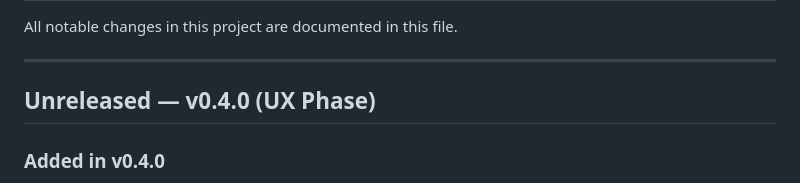
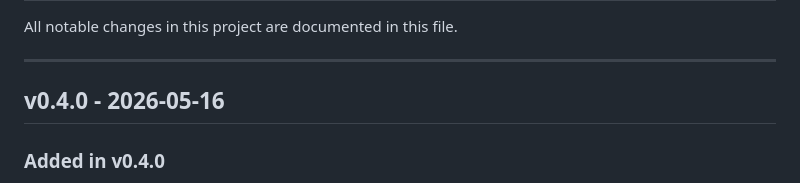
Before and after one commit to KhusniddinIskandarov/plants-website, a Markdown page: docs/CHANGELOG.md, the part around the change. Drawn GitHub-style.

Commit message:
docs(changelog): finalize CHANGELOG for v0.4.0

```diff
--- a/docs/CHANGELOG.md
+++ b/docs/CHANGELOG.md
@@ -4,7 +4,7 @@ All notable changes in this project are documented in this file.
 
 ---
 
-## Unreleased — v0.4.0 (UX Phase)
+## v0.4.0 - 2026-05-16
 
 ### Added in v0.4.0
 
```
